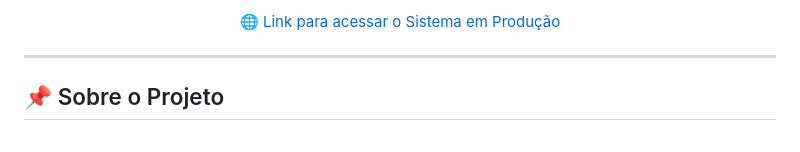
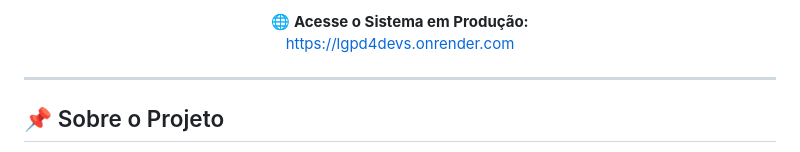
Before and after one commit to mairamichelon/Projeto-Interdisciplinar-I-LGPD4DEVs, a Markdown page: README.md, the part around one of its changes. GitHub-like rendering.

Commit message:
Atualização do README.md

```diff
--- a/README.md
+++ b/README.md
@@ -6,8 +8,9 @@
 </p>
 
 <p align="center">
-  <a href="https://lgpd4devs.onrender.com" target="_blank, width="100">
-    🌐 Link para acessar o Sistema em Produção
+  <strong>🌐 Acesse o Sistema em Produção:</strong><br>
+  <a href="https://lgpd4devs.onrender.com" target="_blank">
+    https://lgpd4devs.onrender.com
   </a>
 </p>
 
```
Also changed, not shown: other parts of README.md (+3 -1 lines).
